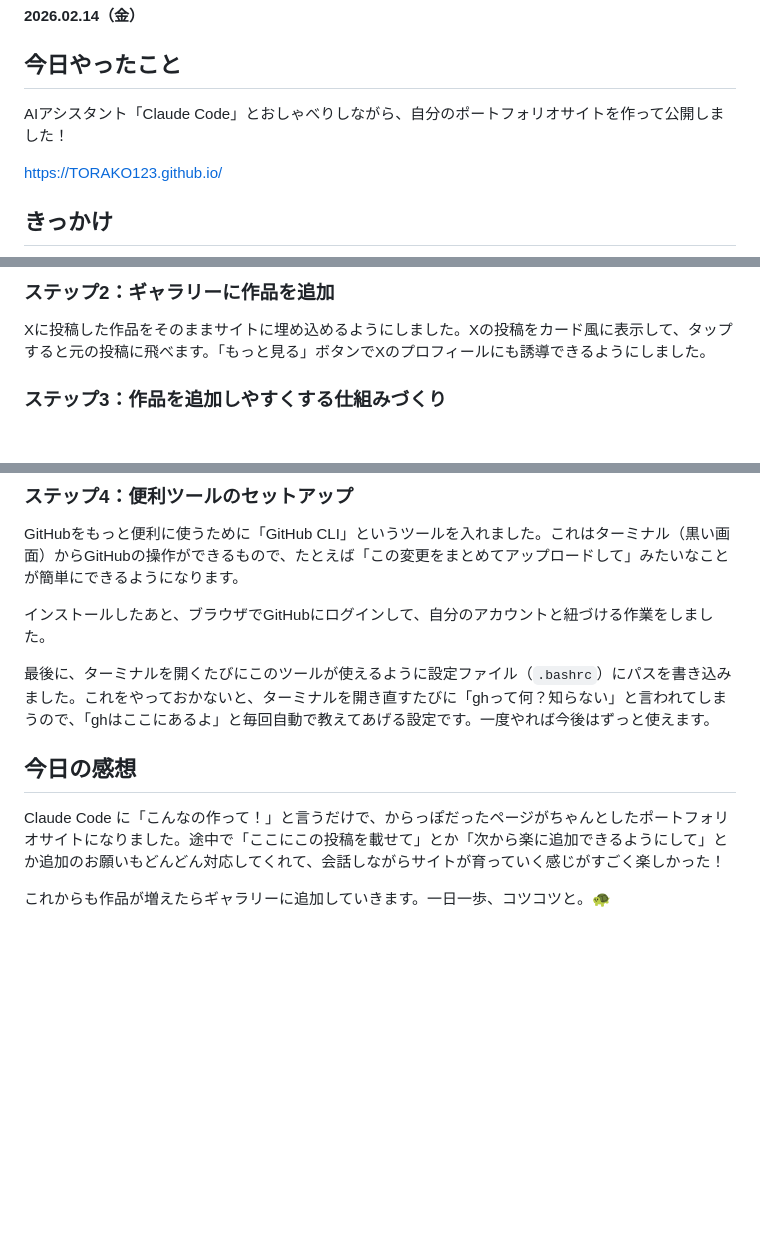
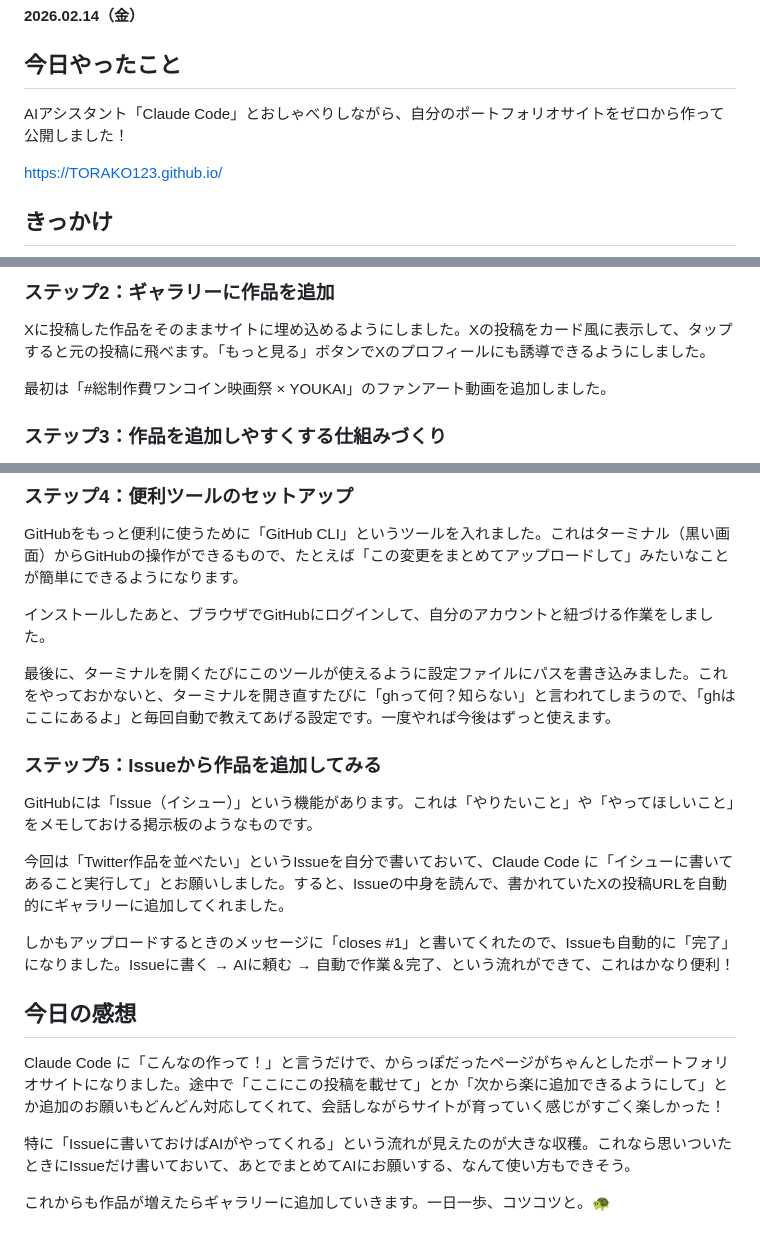
Before and after one commit to TORAKO123/TORAKO123.github.io, a Markdown page: 20260214.md, 3 parts joined by grey strips. Drawn GitHub-style; blank space fills up the shorter version.

Commit message:
ブログにIssue連携の作業内容を追記
ステップ5としてIssueからの作品追加の流れを追加。
感想にもIssue活用の気づきを追記。

Co-Authored-By: Claude Opus 4.6 <noreply@anthropic.com>

```diff
--- a/20260214.md
+++ b/20260214.md
@@ -4,7 +4,7 @@
 
 ## 今日やったこと
 
-AIアシスタント「Claude Code」とおしゃべりしながら、自分のポートフォリオサイトを作って公開しました！
+AIアシスタント「Claude Code」とおしゃべりしながら、自分のポートフォリオサイトをゼロから作って公開しました！
 
 https://TORAKO123.github.io/
 
@@ -33,6 +33,8 @@ Claude Code に「かわいいポートフォリオ作って！」とお願い
 
 Xに投稿した作品をそのままサイトに埋め込めるようにしました。Xの投稿をカード風に表示して、タップすると元の投稿に飛べます。「もっと見る」ボタンでXのプロフィールにも誘導できるようにしました。
 
+最初は「#総制作費ワンコイン映画祭 × YOUKAI」のファンアート動画を追加しました。
+
 ### ステップ3：作品を追加しやすくする仕組みづくり
 
 毎回手作業で埋め込みコードを書くのは大変なので、「XのURLを渡すだけで自動的にギャラリーに追加してくれる」仕組み（コマンド）を作りました。次からは URL を貼るだけでOK！
@@ -45,10 +47,20 @@ GitHubをもっと便利に使うために「GitHub CLI」というツールを
 
 インストールしたあと、ブラウザでGitHubにログインして、自分のアカウントと紐づける作業をしました。
 
-最後に、ターミナルを開くたびにこのツールが使えるように設定ファイル（`.bashrc`）にパスを書き込みました。これをやっておかないと、ターミナルを開き直すたびに「ghって何？知らない」と言われてしまうので、「ghはここにあるよ」と毎回自動で教えてあげる設定です。一度やれば今後はずっと使えます。
+最後に、ターミナルを開くたびにこのツールが使えるように設定ファイルにパスを書き込みました。これをやっておかないと、ターミナルを開き直すたびに「ghって何？知らない」と言われてしまうので、「ghはここにあるよ」と毎回自動で教えてあげる設定です。一度やれば今後はずっと使えます。
+
+### ステップ5：Issueから作品を追加してみる
+
+GitHubには「Issue（イシュー）」という機能があります。これは「やりたいこと」や「やってほしいこと」をメモしておける掲示板のようなものです。
+
+今回は「Twitter作品を並べたい」というIssueを自分で書いておいて、Claude Code に「イシューに書いてあること実行して」とお願いしました。すると、Issueの中身を読んで、書かれていたXの投稿URLを自動的にギャラリーに追加してくれました。
+
+しかもアップロードするときのメッセージに「closes #1」と書いてくれたので、Issueも自動的に「完了」になりました。Issueに書く → AIに頼む → 自動で作業＆完了、という流れができて、これはかなり便利！
 
 ## 今日の感想
 
 Claude Code に「こんなの作って！」と言うだけで、からっぽだったページがちゃんとしたポートフォリオサイトになりました。途中で「ここにこの投稿を載せて」とか「次から楽に追加できるようにして」とか追加のお願いもどんどん対応してくれて、会話しながらサイトが育っていく感じがすごく楽しかった！
 
+特に「Issueに書いておけばAIがやってくれる」という流れが見えたのが大きな収穫。これなら思いついたときにIssueだけ書いておいて、あとでまとめてAIにお願いする、なんて使い方もできそう。
+
 これからも作品が増えたらギャラリーに追加していきます。一日一歩、コツコツと。🐢
```
